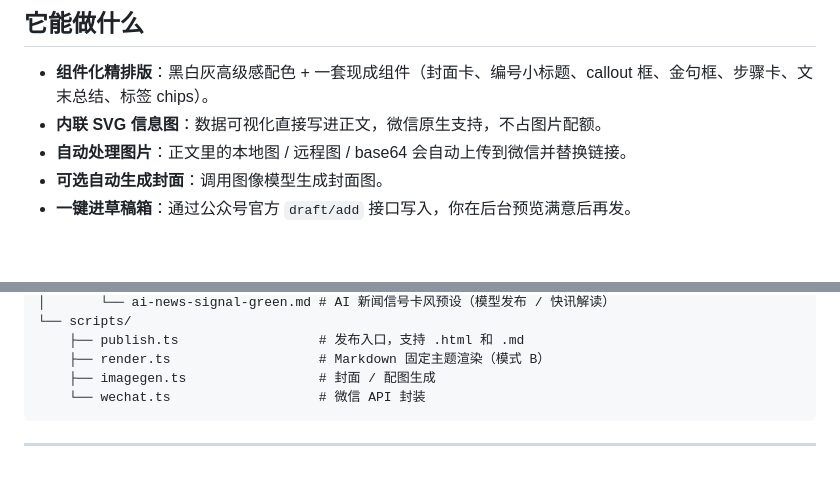
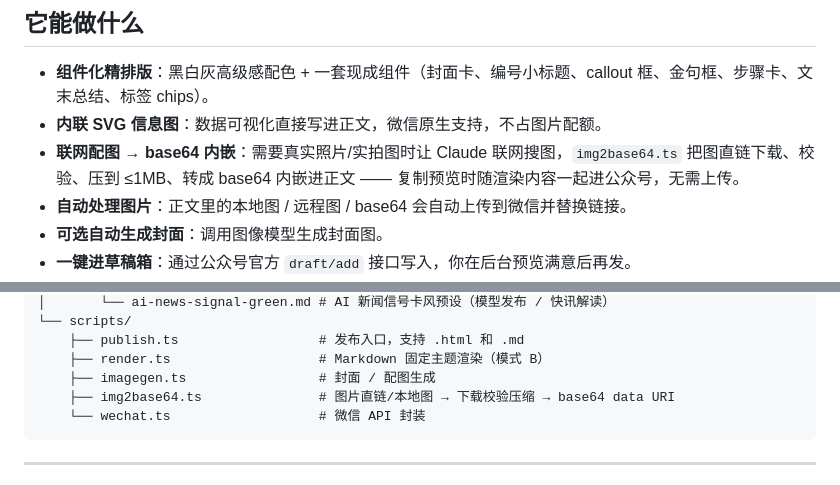
Before and after one commit to Gelen5/weChat-autoCreate, a Markdown page: README.md, 2 parts joined by grey strips. GitHub-like rendering; blank space fills up the shorter version.

Commit message:
docs: README 补充联网配图 base64 能力说明
Co-Authored-By: Claude Opus 4.8 <noreply@anthropic.com>

````diff
--- a/README.md
+++ b/README.md
@@ -22,6 +22,7 @@
 
 - **组件化精排版**：黑白灰高级感配色 + 一套现成组件（封面卡、编号小标题、callout 框、金句框、步骤卡、文末总结、标签 chips）。
 - **内联 SVG 信息图**：数据可视化直接写进正文，微信原生支持，不占图片配额。
+- **联网配图 → base64 内嵌**：需要真实照片/实拍图时让 Claude 联网搜图，`img2base64.ts` 把图直链下载、校验、压到 ≤1MB、转成 base64 内嵌进正文 —— 复制预览时随渲染内容一起进公众号，无需上传。
 - **自动处理图片**：正文里的本地图 / 远程图 / base64 会自动上传到微信并替换链接。
 - **可选自动生成封面**：调用图像模型生成封面图。
 - **一键进草稿箱**：通过公众号官方 `draft/add` 接口写入，你在后台预览满意后再发。
@@ -107,6 +108,7 @@ wechat-publisher/
     ├── publish.ts                  # 发布入口，支持 .html 和 .md
     ├── render.ts                   # Markdown 固定主题渲染（模式 B）
     ├── imagegen.ts                 # 封面 / 配图生成
+    ├── img2base64.ts               # 图片直链/本地图 → 下载校验压缩 → base64 data URI
     └── wechat.ts                   # 微信 API 封装
 ```
 
````
